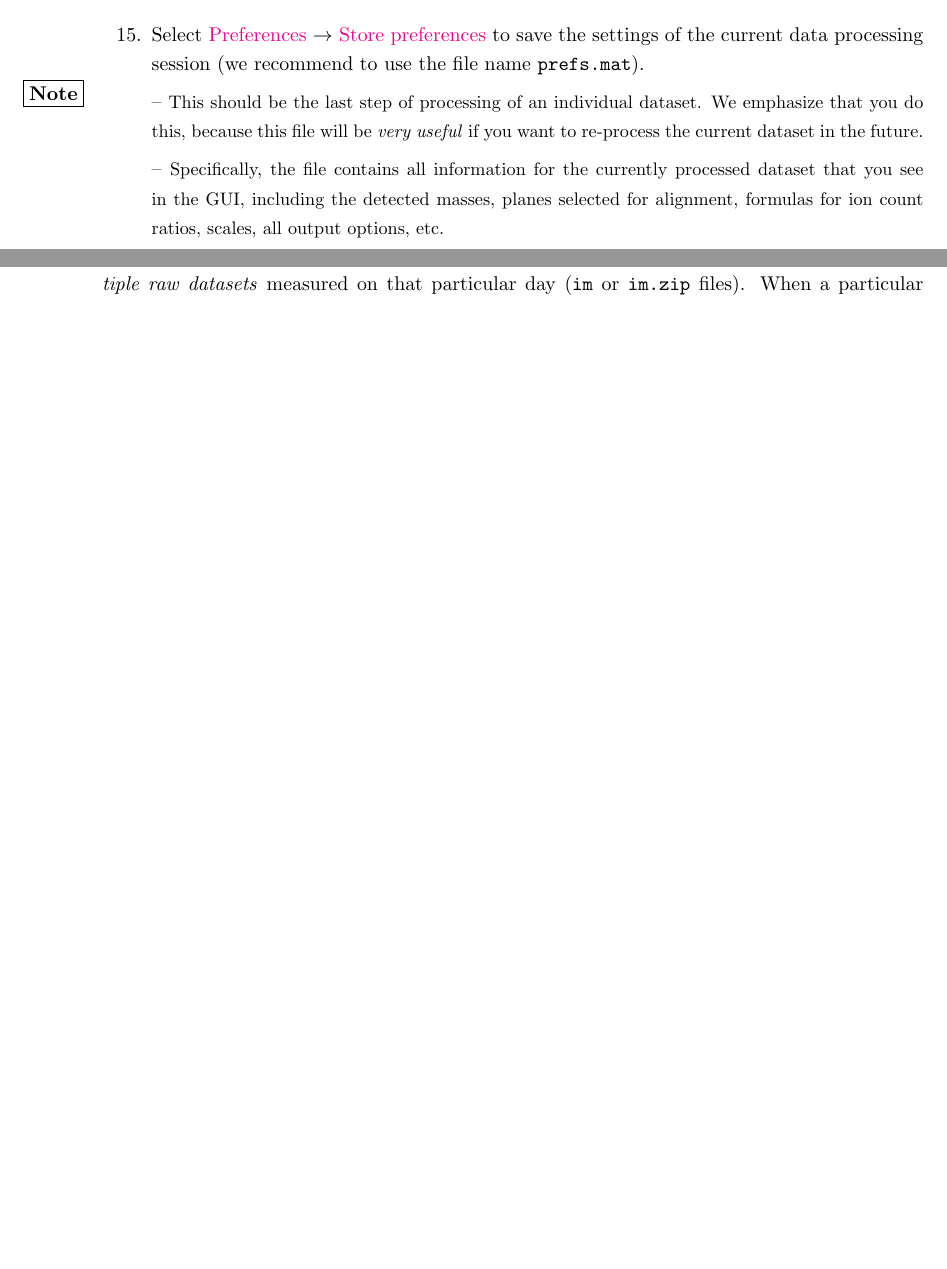
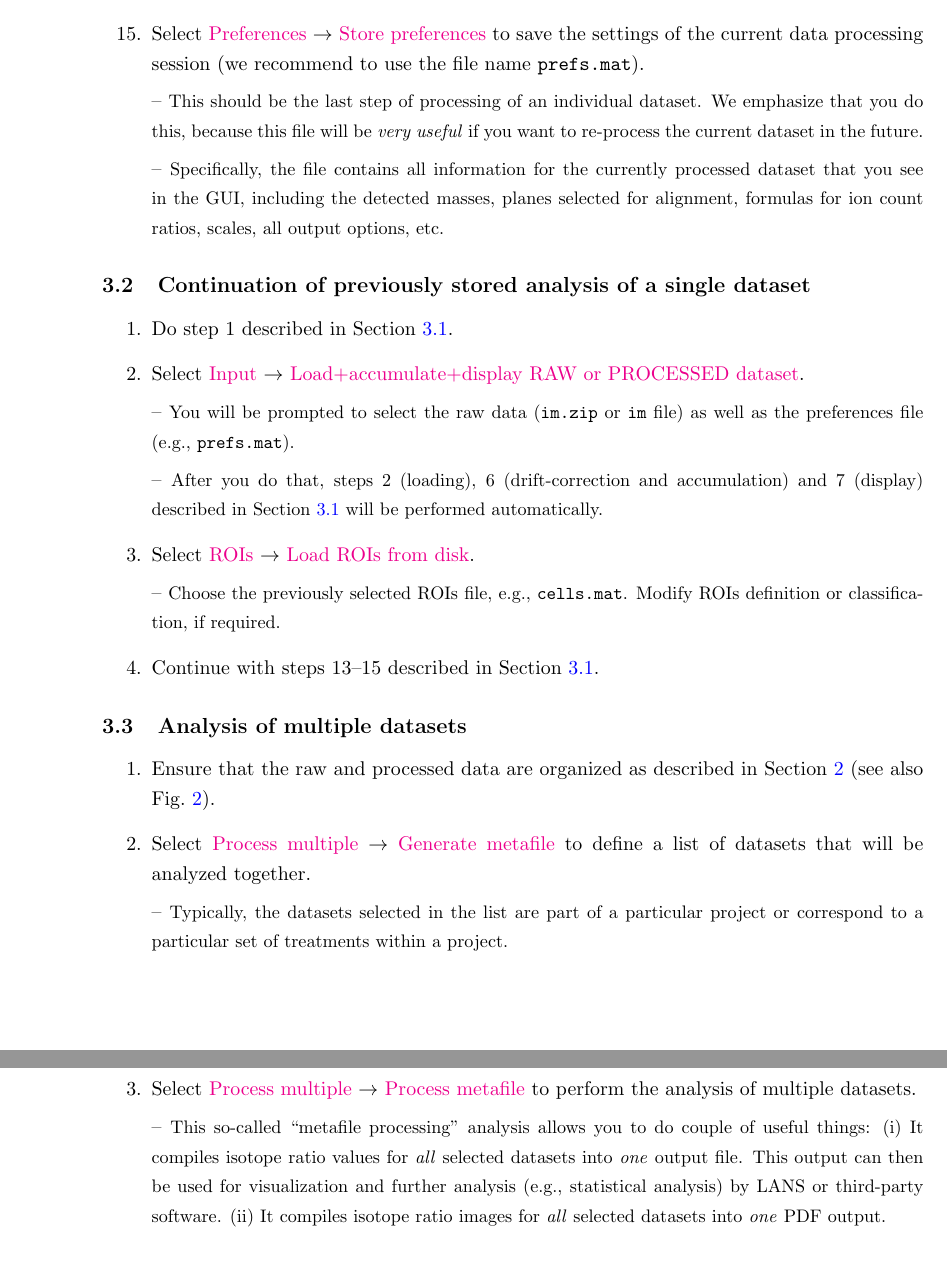
Before and after one commit to lpolerecky/LANS, a LaTeX document (man/tex/LANS_manual.tex): two parts of pages 9 and 11 of 11 before the commit and two parts of pages 11 and 12 of 12 after it, joined at a grey line, cut so that both start at the same text, the shorter picture padded with empty space. Compiled offline with pdfLaTeX.

Commit message:
writing of the new manual continues. now done with the 'quick steps' section (single dataset, multiple datasets).

```diff
--- a/man/tex/LANS_manual.tex
+++ b/man/tex/LANS_manual.tex
@@ -329,7 +334,6 @@ After you define your choices, the analysis is done by selecting \lans{Output} $
 
 \item Select \lans{Preferences} $\ra$ \lans{Store preferences} to save the settings of the current data processing session (we recommend to use the file name \ttt{prefs.mat}).
 
-\mnote
 \addon{This should be the last step of processing of an individual dataset. We emphasize that you do this, because this file will be \emph{very useful} if you want to re-process the current dataset in the future.}
 
 \addon{Specifically, the file contains all information for the currently processed dataset that you see in the GUI, including the detected masses, planes selected for alignment, formulas for ion count ratios, scales, all output options, etc.}
@@ -337,6 +341,46 @@ After you define your choices, the analysis is done by selecting \lans{Output} $
 \end{enumerate}
 
 %%
+
+\subsection{Continuation of previously stored analysis of a single dataset}
+
+\begin{enumerate}
+
+\item Do step 1 described in Section~\ref{sec:analysis_from_scratch}.
+
+\item Select \lans{Input} $\ra$ \lans{Load+accumulate+display RAW or PROCESSED dataset}.
+
+\addon{You will be prompted to select the raw data (\ttt{im.zip} or \ttt{im} file) as well as the preferences file (e.g., \ttt{prefs.mat}). }
+
+\addon{After you do that, steps 2 (loading), 6 (drift-correction and accumulation) and 7 (display) described in Section \ref{sec:analysis_from_scratch} will be performed automatically.}
+
+\item Select \lans{ROIs} $\ra$ \lans{Load ROIs from disk}.
+
+\addon{Choose the previously selected ROIs file, e.g., \ttt{cells.mat}. Modify ROIs definition or classification, if required.}
+
+\item Continue with steps 13--15 described in Section~\ref{sec:analysis_from_scratch}.
+
+\end{enumerate}
+
+%%
+
+\subsection{Analysis of multiple datasets}
+
+\begin{enumerate}
+
+\item Ensure that the raw and processed data are organized as described in Section~\ref{sec:data_organization} (see also Fig.~\ref{fig2:data_organization}).
+
+\item Select \lans{Process multiple} $\ra$ \lans{Generate metafile} to define a list of datasets that will be analyzed together.
+
+\addon{Typically, the datasets selected in the list are part of a particular project or correspond to a particular set of treatments within a project.}
+
+\item Select \lans{Process multiple} $\ra$ \lans{Process metafile} to perform the analysis of multiple datasets.
+
+\addon{This so-called ``metafile processing'' analysis allows you to do couple of useful things: (i) It compiles isotope ratio values for \emph{all} selected datasets into \emph{one} output file. This output can then be used for visualization and further analysis (e.g., statistical analysis) by LANS or third-party software. (ii) It compiles isotope ratio images for \emph{all} selected datasets into \emph{one} PDF output.}
+
+\end{enumerate}
+
+
 
 \section{Data processing with Look@NanoSIMS --- basic level}
 \label{sec:level1}
```
Also changed, not shown: man/tex/LANS_manual.tex (33 more changed lines).
